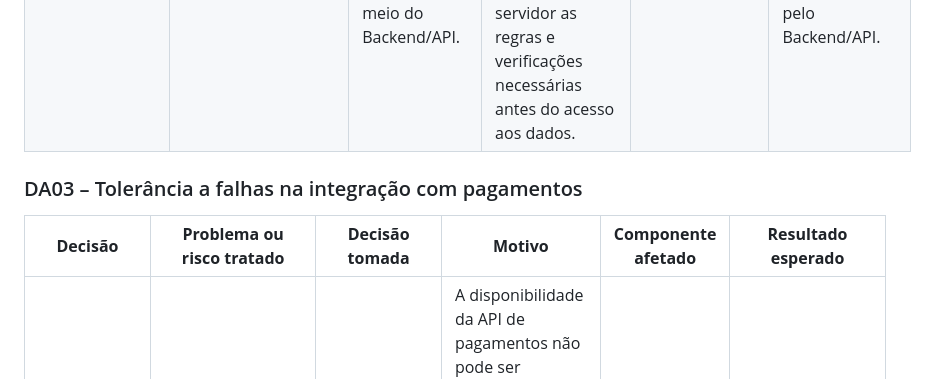
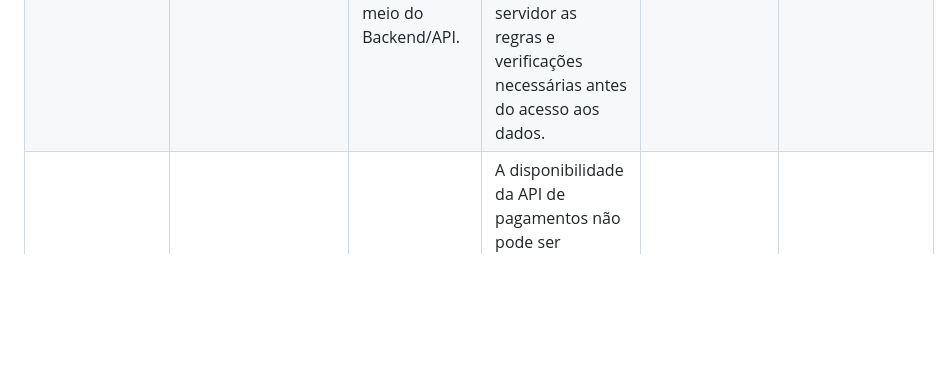
Before and after one commit to vinisilva2020/engenharia-de-software-seguro-2026, a Markdown page: docs/arquitetura-segura.md, the part around the change. Drawn GitHub-style; blank space fills up the shorter version.

Commit message:
atualiza definir tolerância a falhas na integração de pagamentos

```diff
--- a/docs/arquitetura-segura.md
+++ b/docs/arquitetura-segura.md
@@ -39,8 +39,4 @@ Foram definidas três decisões de arquitetura relacionadas diretamente aos risc
 | -------------------------------------------------------------- | ------------------------------------------------- | ----------------------------------------------------------------------------------------------------------------------------------- | ------------------------------------------------------------------------------------------------------------------------------------------------------------------------------------------------------------------------------------------------------------------ | -------------------------------------------------------------- | ----------------------- |
 | **DA01 – Autenticação multifator para a conta administrativa** | **R04 – Comprometimento de conta administrativa** | Exigir autenticação multifator (MFA) para a conta do administrador durante o processo de autenticação.                              | A utilização apenas de login e senha pode permitir acesso administrativo caso essas credenciais sejam comprometidas. O MFA adiciona uma etapa adicional de verificação da identidade antes de permitir o acesso do administrador ao sistema.                       | Serviço de Autenticação e conta do Administrador.              | Reduzir a possibilidade de acesso administrativo indevido mesmo em situações nas quais a senha do administrador tenha sido comprometida. |
 | **DA02 – Centralização do acesso aos dados pelo Backend/API**  | **R11 – Exposição de dados dos clientes**         | Impedir o acesso direto da aplicação ao banco de dados, centralizando as solicitações e o acesso aos dados por meio do Backend/API. | Permitir que a interface acesse diretamente o banco de dados aumentaria a exposição das informações armazenadas. A utilização do Backend/API como intermediário permite concentrar no servidor as regras e verificações necessárias antes do acesso aos dados.     | Aplicação Web/Aplicativo Mobile, Backend/API e Banco de Dados. | Reduzir a exposição direta do banco de dados e permitir que o acesso às informações seja controlado pelo Backend/API. |
-### DA03 – Tolerância a falhas na integração com pagamentos
-
-| **Decisão**                                                 | **Problema ou risco tratado**                    | **Decisão tomada**                                                                                                         | **Motivo**                                                                                                                                                                                                                                                        | **Componente afetado**           | **Resultado esperado** |
-| ----------------------------------------------------------- | ------------------------------------------------ | -------------------------------------------------------------------------------------------------------------------------- | ----------------------------------------------------------------------------------------------------------------------------------------------------------------------------------------------------------------------------------------------------------------- | -------------------------------- | ----------------------- |
 | **DA03 – Tolerância a falhas na integração com pagamentos** | **R16 – Indisponibilidade da API de pagamentos** | Utilizar mecanismos de **timeout** e **circuit breaker** na comunicação entre o Backend/API e a API externa de pagamentos. | A disponibilidade da API de pagamentos não pode ser controlada diretamente pelo sistema. O timeout limita o período de espera por uma resposta, enquanto o circuit breaker interrompe temporariamente novas chamadas quando falhas consecutivas são identificadas. | Backend/API e API de Pagamentos. | Evitar esperas indefinidas e reduzir os efeitos da indisponibilidade do serviço externo sobre o funcionamento da aplicação. |
```
